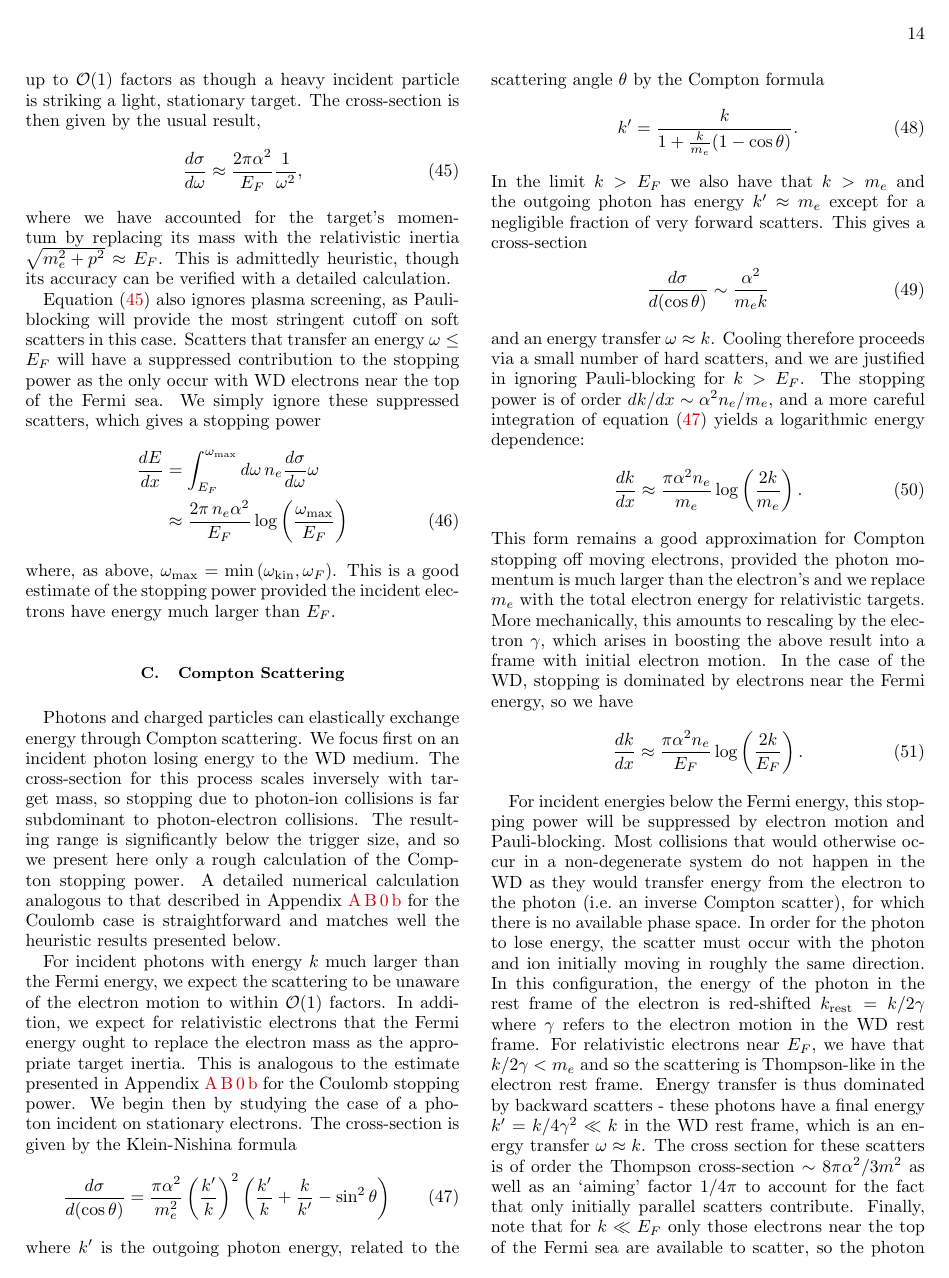
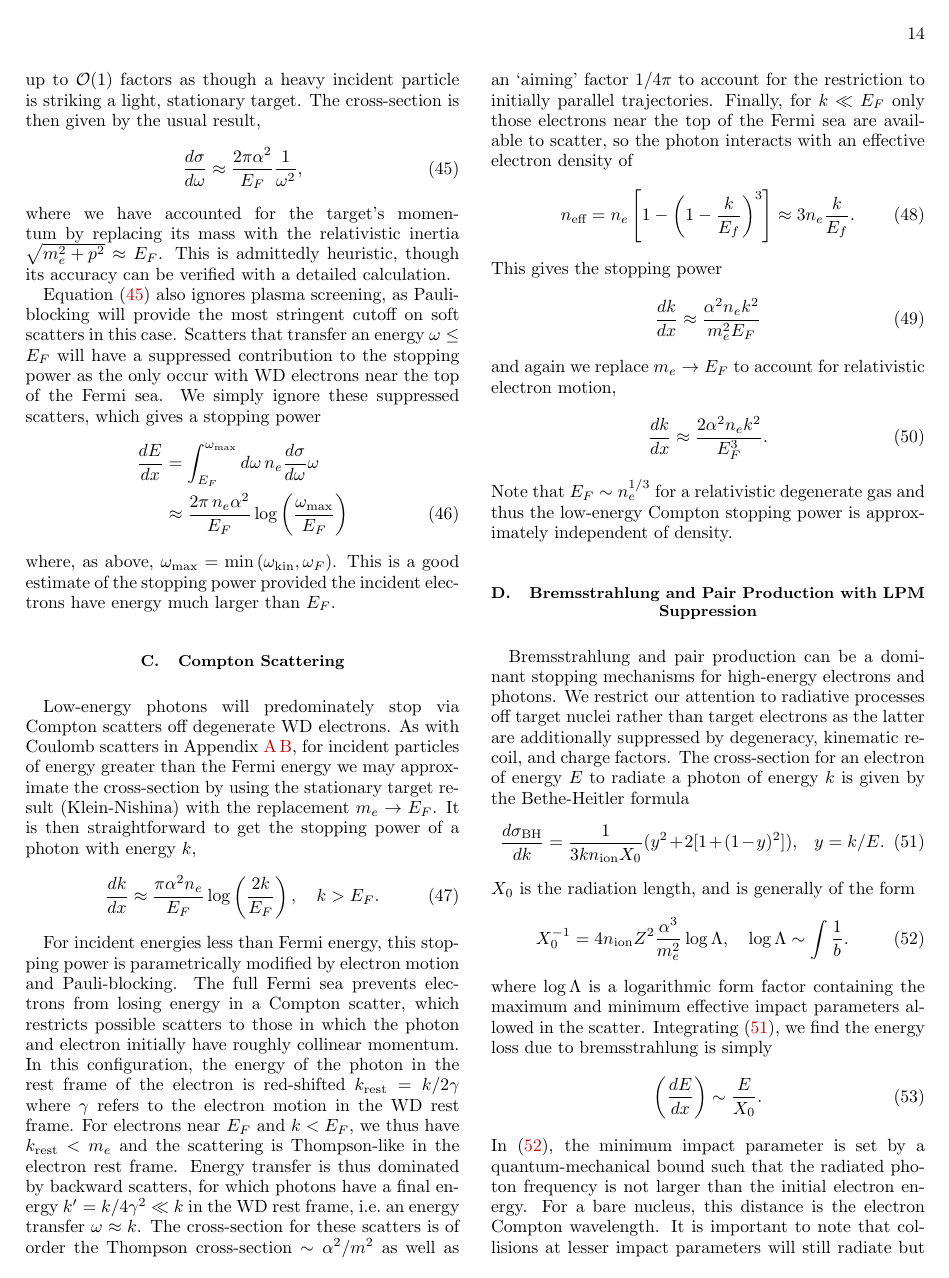
Before and after one commit to vijayoct27/Qballs, a LaTeX paper (White Dwarf Particle Detector.tex, which reads wd-wdpdg.tex): page 14 of 17. Compiled offline with pdfLaTeX; a LaTeX package or settings file that is missing is left out.

Commit message:
compton in progress

```diff
--- a/wd-wdpdg.tex
+++ b/wd-wdpdg.tex
@@ -108,63 +108,29 @@ This is a good estimate of the stopping power provided the incident electrons ha
 
 \subsection{Compton Scattering}
 \label{sec:compton}
-
-Photons and charged particles can elastically exchange energy through Compton scattering.
-We focus first on an incident photon losing energy to the WD medium.
-The cross-section for this process scales inversely with target mass, so stopping due to photon-ion collisions is far subdominant to photon-electron collisions.
-The resulting range is significantly below the trigger size, and so we present here only a rough calculation of the Compton stopping power.
-A detailed numerical calculation analogous to that described in Appendix~\ref{sec:coulomb_elec} for the Coulomb case is straightforward and matches well the heuristic results presented below.
-
-For incident photons with energy $k$ much larger than the Fermi energy, we expect the scattering to be unaware of the electron motion to within $\OO(1)$ factors.
-In addition, we expect for relativistic electrons that the Fermi energy ought to replace the electron mass as the appropriate target inertia.
-This is analogous to the estimate presented in Appendix~\ref{sec:coulomb_elec} for the Coulomb stopping power.
-We begin then by studying the case of a photon incident on stationary electrons.
-The cross-section is given by the Klein-Nishina formula
-\begin{equation}
-\label{eq:klein-nishina}
-  \frac{d\sigma}{d (\cos \theta)} = \frac{\pi \alpha^2}{m_e^2}
-  \l \frac{k^\prime}{k} \r^2
-  \l \frac{k^\prime}{k} + \frac{k}{k^\prime} -\sin^2 \theta \r
-\end{equation}
-where $k^\prime$ is the outgoing photon energy, related to the scattering angle $\theta$ by the Compton formula
-\begin{equation}
-{k^{\prime }={\frac {k}{1+{\frac {k}{m_e}}(1-\cos \theta )}}}.
-\end{equation}
-In the limit $k > E_F$ we also have that $k > m_e$ and the outgoing photon has energy $k^\prime \approx m_e$ except for a negligible fraction of very forward scatters.
-This gives a cross-section
-\begin{equation}
-  \frac{d\sigma}{d (\cos \theta)} \sim \frac{\alpha^2}{m_e k}
-\end{equation}
-and an energy transfer $\omega \approx k$.
-Cooling therefore proceeds via a small number of hard scatters, and we are justified in ignoring Pauli-blocking for $k > E_F$.
-The stopping power is of order $dk/dx \sim \alpha^2 n_e/m_e$, and a more careful integration of equation~\eqref{eq:klein-nishina} yields a logarithmic energy dependence:
+Low-energy photons will predominately stop via Compton scatters off degenerate WD electrons.
+As with Coulomb scatters in Appendix~\ref{sec:coulomb}, for incident particles of energy greater than the Fermi energy we may approximate the cross-section by using the stationary target result (Klein-Nishina) with the replacement $m_e \rightarrow E_F$.
+It is then straightforward to get the stopping power of a photon with energy $k$,
 \begin{equation}
 \label{eq:approx-comptonSP}
-  \frac{dk}{dx} \approx \frac{\pi \alpha^2 n_e}{m_e} \log\l\frac{2k}{m_e}\r.
-\end{equation}
-This form remains a good approximation for Compton stopping off moving electrons, provided the photon momentum is much larger than the electron's and we replace $m_e$ with the total electron energy for relativistic targets.
-More mechanically, this amounts to rescaling by the electron $\gamma$, which arises in boosting the above result into a frame with initial electron motion.
-In the case of the WD, stopping is dominated by electrons near the Fermi energy, so we have
-\begin{equation}
-\label{eq:approx-comptonSP}
-  \frac{dk}{dx} \approx \frac{\pi \alpha^2 n_e}{E_F} \log\l\frac{2k}{E_F}\r.
+  \frac{dk}{dx} \approx \frac{\pi \alpha^2 n_e}{E_F} \log\l\frac{2k}{E_F}\r,
+  \quad k > E_F.
 \end{equation}
 
-For incident energies below the Fermi energy, this stopping power will be suppressed by electron motion and Pauli-blocking.
-Most collisions that would otherwise occur in a non-degenerate system do not happen in the WD as they would transfer energy from the electron to the photon (i.e.~an inverse Compton scatter), for which there is no available phase space.
-In order for the photon to lose energy, the scatter must occur with the photon and ion initially moving in roughly the same direction.
+For incident energies less than Fermi energy, this stopping power is parametrically modified by electron motion and Pauli-blocking.
+The full Fermi sea prevents electrons from losing energy in a Compton scatter, which restricts possible scatters to those in which the photon and electron initially have roughly collinear momentum.
 In this configuration, the energy of the photon in the rest frame of the electron is red-shifted $k_\x{rest} = k/2\gamma$ where $\gamma$ refers to the electron motion in the WD rest frame.
-For relativistic electrons near $E_F$, we have that $k/2\gamma < m_e$ and so the scattering is Thompson-like in the electron rest frame.
-Energy transfer is thus dominated by backward scatters - these photons have a final energy $k^\prime = k/4\gamma^2 \ll k$ in the WD rest frame, which is an energy transfer $\omega \approx k$.
-The cross section for these scatters is of order the Thompson cross-section $\sim 8\pi\alpha^2/3m^2$ as well as an `aiming' factor $1/4\pi$ to account for the fact that only initially parallel scatters contribute.
-Finally, note that for $k \ll E_F$ only those electrons near the top of the Fermi sea are available to scatter, so the photon interacts with an effective electron density of
+For electrons near $E_F$ and $k < E_F$, we thus have $k_\x{rest} < m_e$ and the scattering is Thompson-like in the electron rest frame.
+Energy transfer is thus dominated by backward scatters, for which photons have a final energy $k^\prime = k/4\gamma^2 \ll k$ in the WD rest frame, i.e.~an energy transfer $\omega \approx k$.
+The cross-section for these scatters is of order the Thompson cross-section $\sim \alpha^2/m^2$ as well as an `aiming' factor $1/4\pi$ to account for the restriction to initially parallel trajectories.
+Finally, for $k \ll E_F$ only those electrons near the top of the Fermi sea are available to scatter, so the photon interacts with an effective electron density of
 \begin{align}
     n_\x{eff} = n_e \left[ 1 - \left(1 - \frac{k}{E_f} \right)^3\right]
     \approx 3 n_e \frac{k}{E_f}.
 \end{align}
 This gives the stopping power
 \begin{align}
-  \frac{dk}{dx} \approx \frac{2 \alpha^2 n_e k^2}{m_e^2 E_F}
+  \frac{dk}{dx} \approx \frac{\alpha^2 n_e k^2}{m_e^2 E_F}
 \end{align}
 and again we replace $m_e \rightarrow E_F$ to account for relativistic electron motion,
 \begin{align}
```
Also changed, not shown: White Dwarf Particle Detector.pdf, 1 other file.
